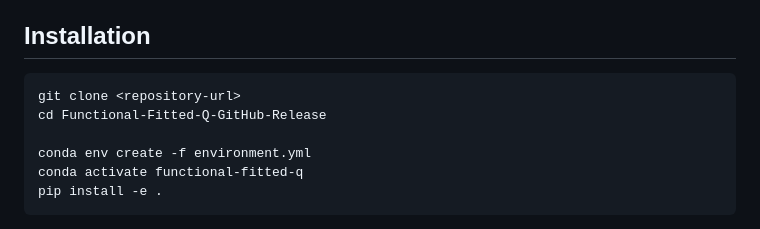
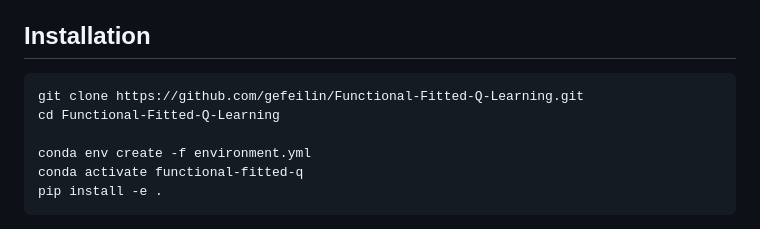
Before and after one commit to gefeilin/Functional-Fitted-Q-Learning, a Markdown page: README.md, the part around the change. Drawn GitHub-style.

Commit message:
Fix README repository name

````diff
--- a/README.md
+++ b/README.md
@@ -7,8 +7,8 @@ This public release is centered on reproducible simulations and synthetic exampl
 ## Installation
 
 ```bash
-git clone <repository-url>
-cd Functional-Fitted-Q-GitHub-Release
+git clone https://github.com/gefeilin/Functional-Fitted-Q-Learning.git
+cd Functional-Fitted-Q-Learning
 
 conda env create -f environment.yml
 conda activate functional-fitted-q
````
